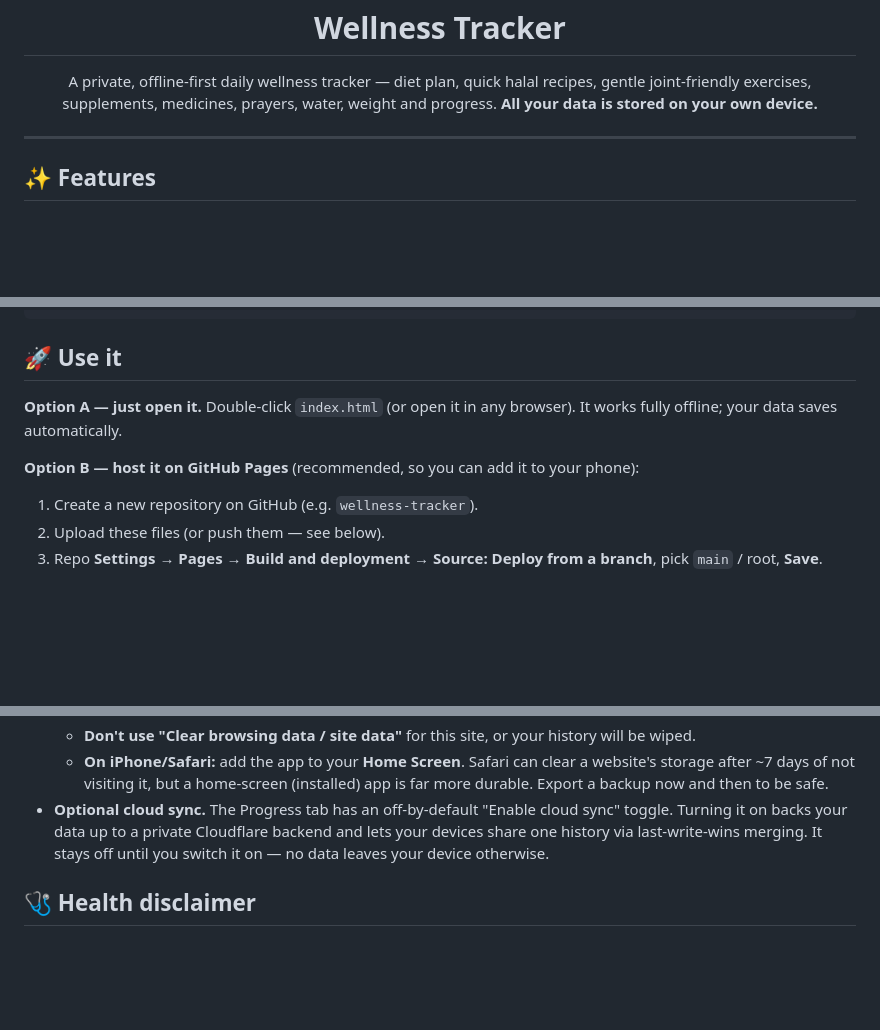
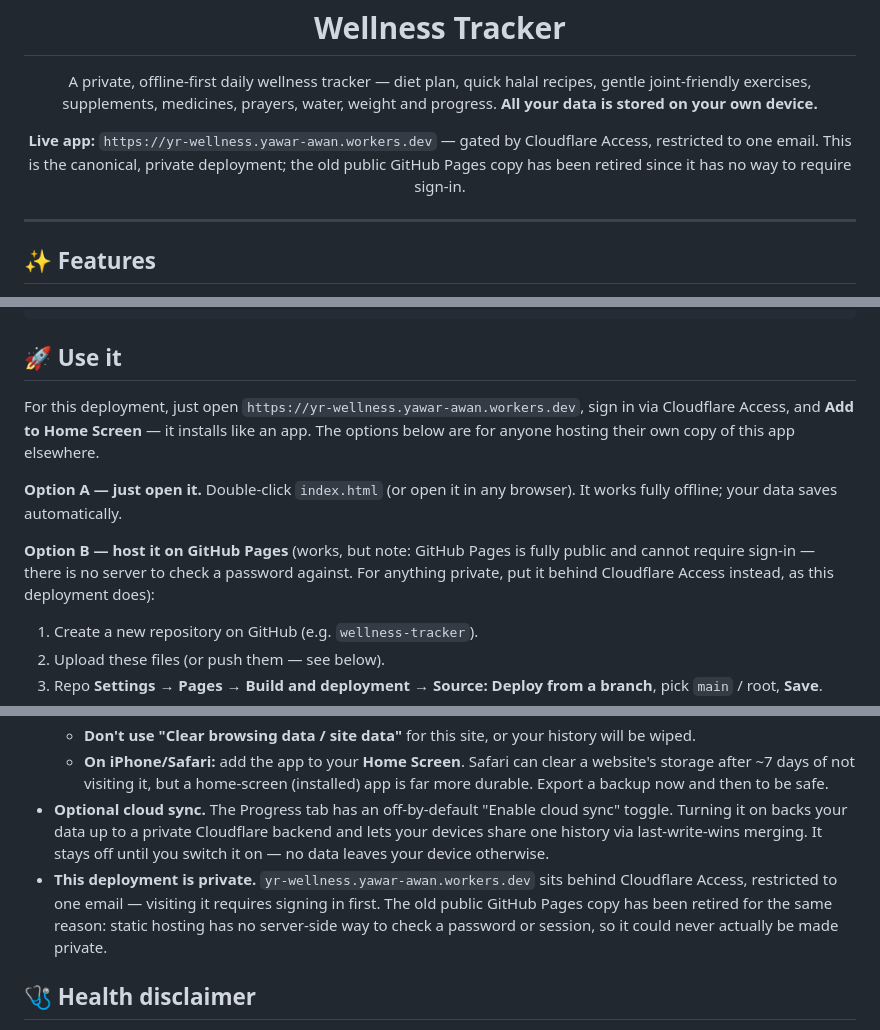
Before and after one commit to yawarr-awan/YR, a Markdown page: README.md, 3 parts joined by grey strips. GitHub-like rendering; blank space fills up the shorter version.

```diff
--- a/README.md
+++ b/README.md
@@ -8,6 +8,12 @@
   A private, offline-first daily wellness tracker — diet plan, quick halal recipes,
   gentle joint-friendly exercises, supplements, medicines, prayers, water, weight and
   progress. <b>All your data is stored on your own device.</b>
+</p>
+
+<p align="center">
+  <b>Live app:</b> <code>https://yr-wellness.yawar-awan.workers.dev</code> — gated by
+  Cloudflare Access, restricted to one email. This is the canonical, private deployment;
+  the old public GitHub Pages copy has been retired since it has no way to require sign-in.
 </p>
 
 ---
@@ -43,9 +49,13 @@ wellness-tracker/
 
 ## 🚀 Use it
 
+For this deployment, just open `https://yr-wellness.yawar-awan.workers.dev`, sign in via
+Cloudflare Access, and **Add to Home Screen** — it installs like an app. The options
+below are for anyone hosting their own copy of this app elsewhere.
+
 **Option A — just open it.** Double-click `index.html` (or open it in any browser). It works fully offline; your data saves automatically.
 
-**Option B — host it on GitHub Pages** (recommended, so you can add it to your phone):
+**Option B — host it on GitHub Pages** (works, but note: GitHub Pages is fully public and cannot require sign-in — there is no server to check a password against. For anything private, put it behind Cloudflare Access instead, as this deployment does):
 
 1. Create a new repository on GitHub (e.g. `wellness-tracker`).
 2. Upload these files (or push them — see below).
@@ -70,6 +80,7 @@ git push -u origin main
   - **Don't use "Clear browsing data / site data"** for this site, or your history will be wiped.
   - **On iPhone/Safari:** add the app to your **Home Screen**. Safari can clear a website's storage after ~7 days of not visiting it, but a home-screen (installed) app is far more durable. Export a backup now and then to be safe.
 - **Optional cloud sync.** The Progress tab has an off-by-default "Enable cloud sync" toggle. Turning it on backs your data up to a private Cloudflare backend and lets your devices share one history via last-write-wins merging. It stays off until you switch it on — no data leaves your device otherwise.
+- **This deployment is private.** `yr-wellness.yawar-awan.workers.dev` sits behind Cloudflare Access, restricted to one email — visiting it requires signing in first. The old public GitHub Pages copy has been retired for the same reason: static hosting has no server-side way to check a password or session, so it could never actually be made private.
 
 ## 🩺 Health disclaimer
 
```
Also changed, not shown: CLAUDE.md (+39 -25 lines).
